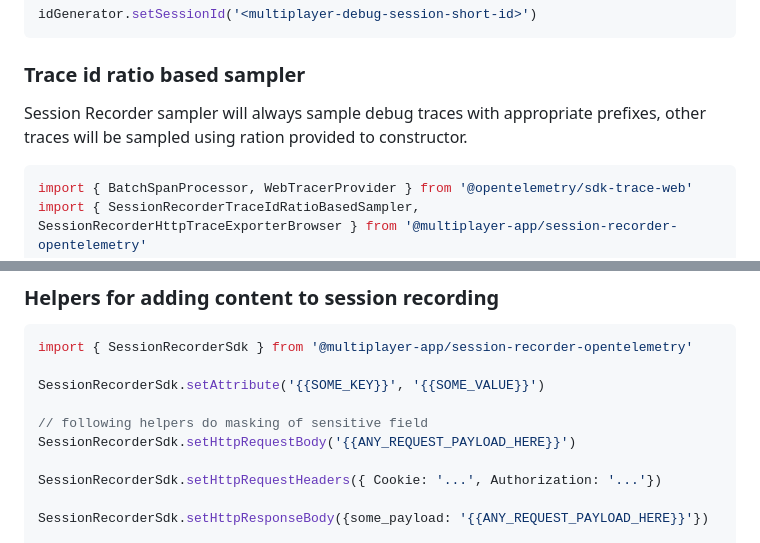
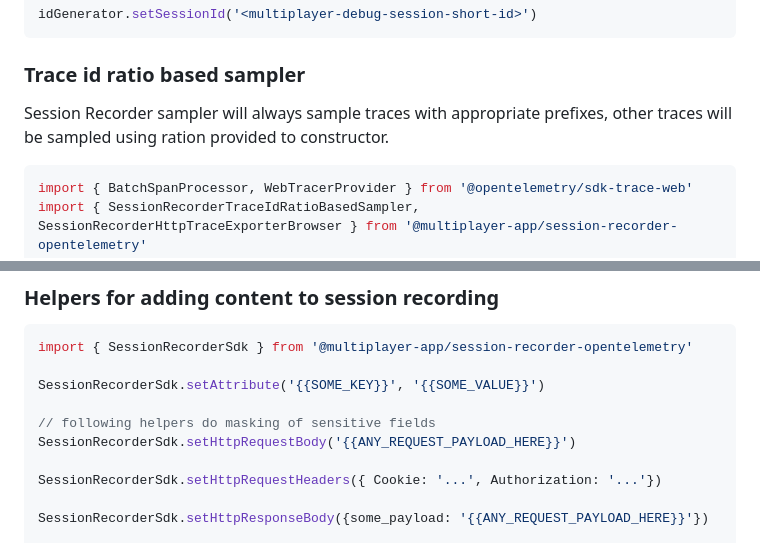
Before and after one commit to multiplayer-app/multiplayer-session-recorder-javascript, a Markdown page: packages/session-recorder-opentelemetry/README.md, 2 parts joined by grey strips. Drawn GitHub-style.

````diff
--- a/packages/session-recorder-opentelemetry/README.md
+++ b/packages/session-recorder-opentelemetry/README.md
@@ -158,7 +158,7 @@ idGenerator.setSessionId('<multiplayer-debug-session-short-id>')
 
 ### Trace id ratio based sampler
 
-Session Recorder sampler will always sample debug traces with appropriate prefixes, other traces will be sampled using ration provided to constructor.
+Session Recorder sampler will always sample traces with appropriate prefixes, other traces will be sampled using ration provided to constructor.
 
 ```javascript
 import { BatchSpanProcessor, WebTracerProvider } from '@opentelemetry/sdk-trace-web'
@@ -204,7 +204,7 @@ import { SessionRecorderSdk } from '@multiplayer-app/session-recorder-openteleme
 
 SessionRecorderSdk.setAttribute('{{SOME_KEY}}', '{{SOME_VALUE}}')
 
-// following helpers do masking of sensitive field
+// following helpers do masking of sensitive fields
 SessionRecorderSdk.setHttpRequestBody('{{ANY_REQUEST_PAYLOAD_HERE}}')
 
 SessionRecorderSdk.setHttpRequestHeaders({ Cookie: '...', Authorization: '...'})
````
Also changed, not shown: packages/session-recorder-node/README.md (+7 -9 lines).
